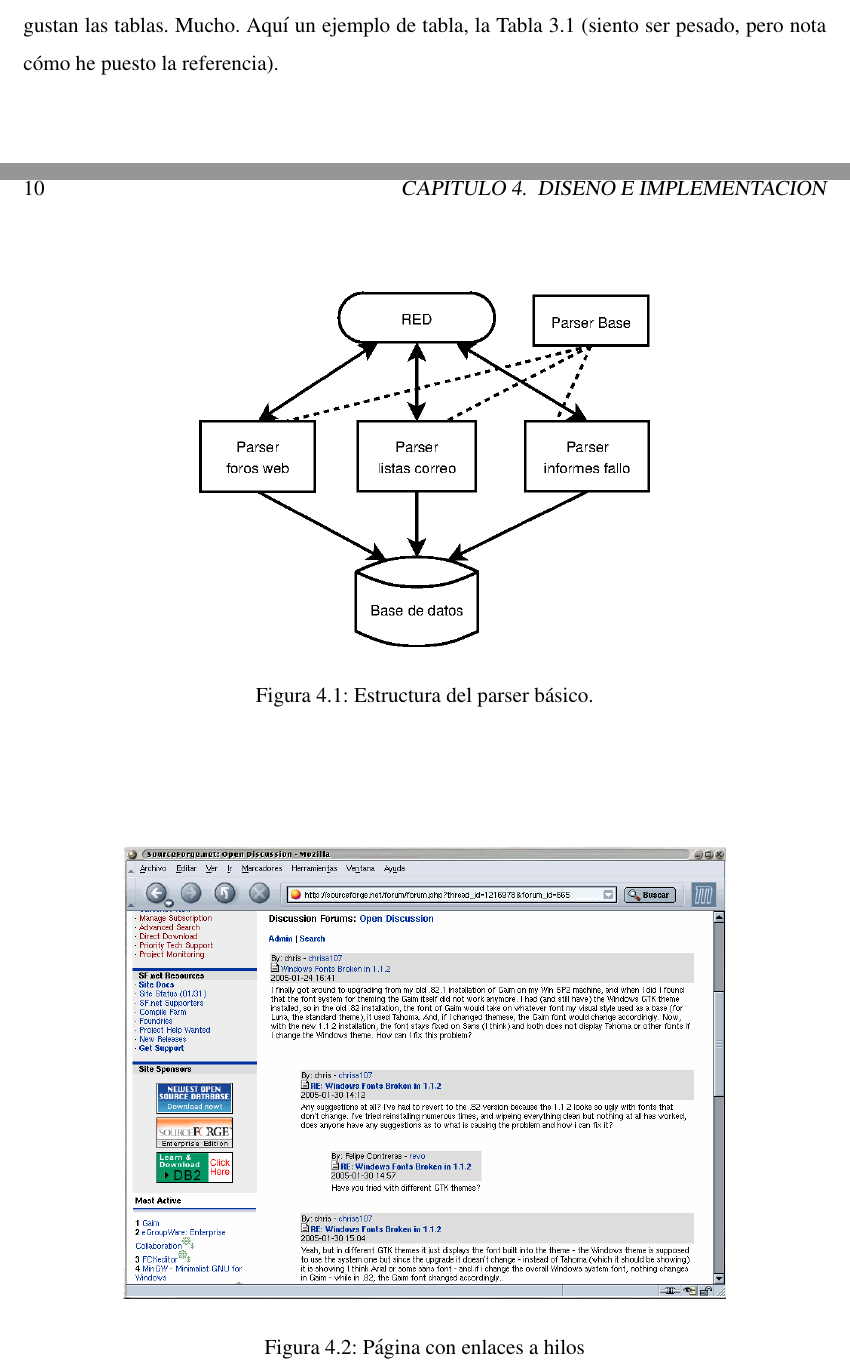
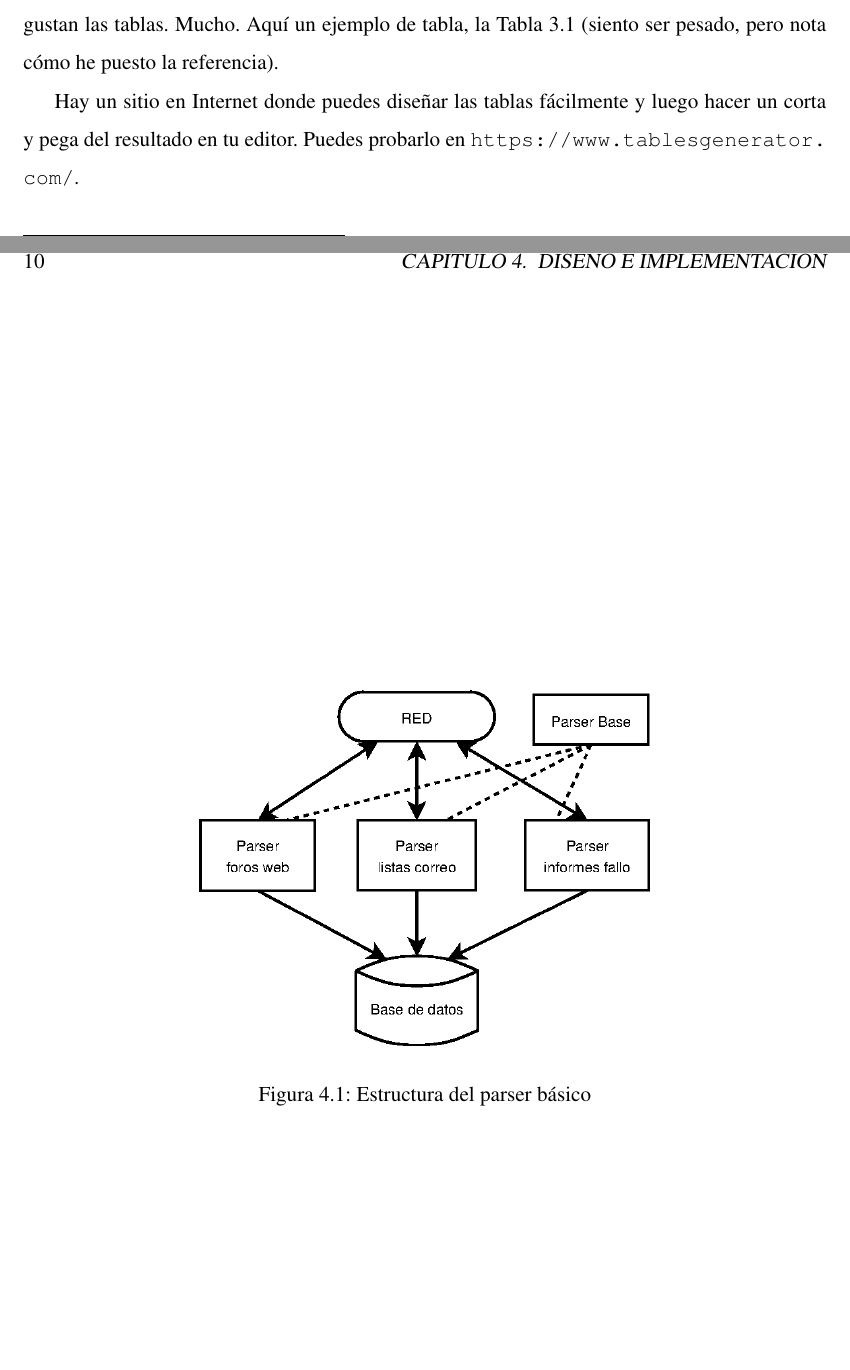
Before and after one commit to gregoriorobles/plantilla-memoria, a LaTeX book (memoria.tex): two parts of pages 24 and 26 of 35, joined at a grey line, cut so that both start at the same text, the shorter picture padded with empty space. Compiled offline with pdfLaTeX.

Commit message:
Cambiado nombre escuela y añadida referencia a servicio para crear tablas

```diff
--- a/memoria.tex
+++ b/memoria.tex
@@ -415,5 +434,9 @@ Aquí un ejemplo de tabla, la Tabla~\ref{tabla:ejemplo} (siento ser pesado, pero
+  \label{tab:ejemplo}
  \end{center}
 \end{table}
+
+Hay un sitio en Internet donde puedes diseñar las tablas fácilmente y luego hacer un corta y pega del resultado en tu editor.
+Puedes probarlo en \url{https://www.tablesgenerator.com/}.
 
 
 
@@ -430,10 +454,20 @@ Puedes entrar hasta el detalle.
 Es la parte más importante de la memoria, porque describe lo que has hecho tú.
 Eso sí, normalmente aconsejo no poner código, sino diagramas.
 
+
+
 \section{Arquitectura general}
 \label{sec:arquitectura}
 
 Si tu proyecto es un software, siempre es bueno poner la arquitectura (que es cómo se estructura tu programa a ``vista de pájaro'').
+
+\begin{figure}
+  \centering
+  \includegraphics[width=9cm, keepaspectratio]{img/arquitectura.png}
+  \caption{Estructura del parser básico}
+  \label{fig:arquitectura}
+\end{figure}
+
 
 Por ejemplo, puedes verlo en la figura~\ref{fig:arquitectura}.
 \LaTeX \ pone las figuras donde mejor cuadran.
@@ -441,17 +475,6 @@ Y eso quiere decir que quizás no lo haga donde lo hemos puesto\ldots
 Eso no es malo.
 A veces queda un poco raro, pero es la filosofía de \LaTeX: tú al contenido, que yo me encargo de la maquetación.
 
-\begin{figure}
-  \centering
-  \includegraphics[width=9cm, keepaspectratio]{img/arquitectura.png}
-  \caption{Estructura del parser básico.}\label{fig:arquitectura}
-\end{figure}
-
-\begin{figure}
-    \centering
-    \includegraphics[bb=0 0 800 600, width=12cm, keepaspectratio]{img/foro1}
-    \caption{Página con enlaces a hilos}\label{fig:_arquitectura}
-\end{figure}
 
 
 Recuerda que toda figura que añadas a tu memoria debe ser explicada.
```
Also changed, not shown: memoria.tex (37 more changed lines).
